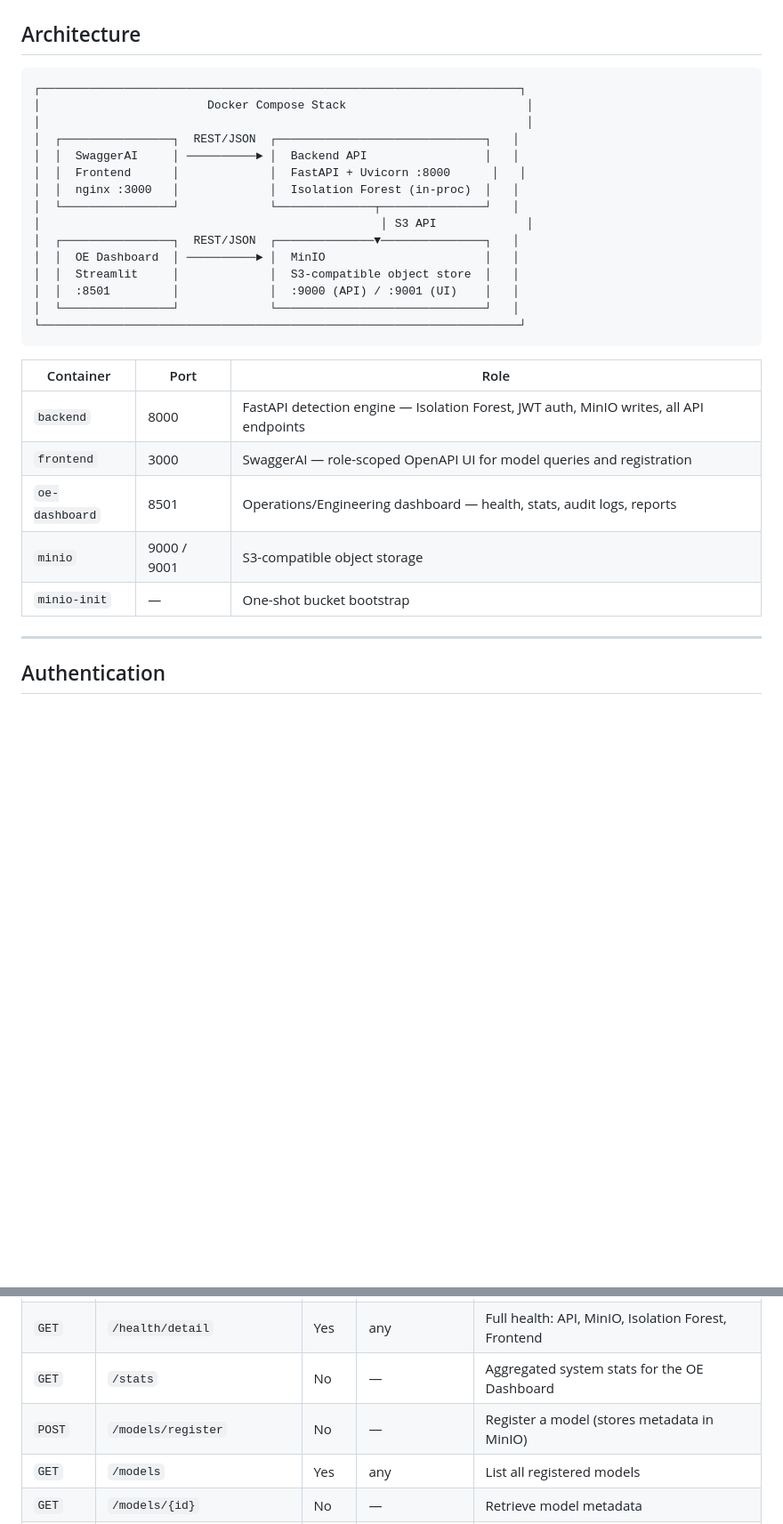
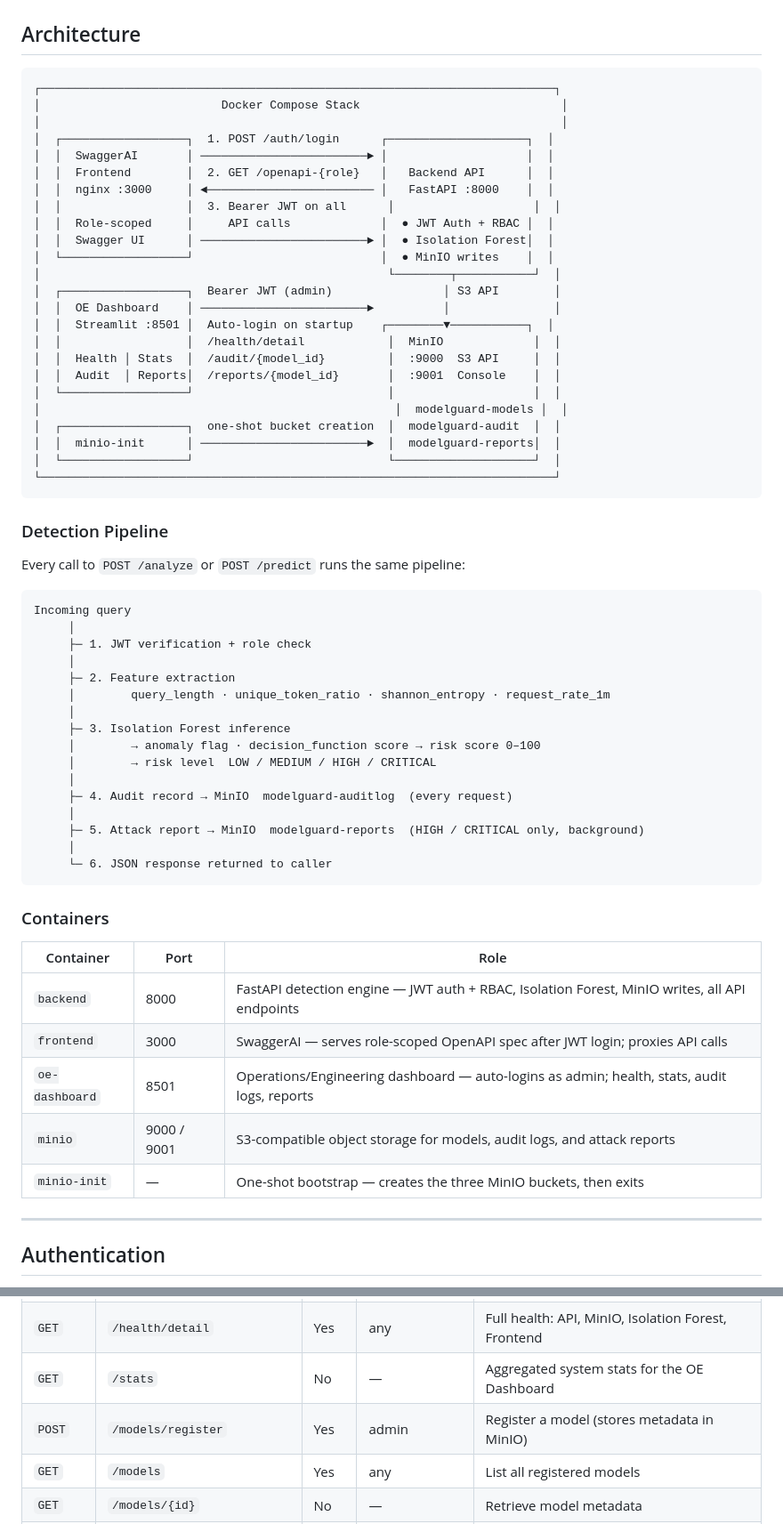
Before and after one commit to I-Sheng/ModelGuard, a Markdown page: README.md, 2 parts joined by grey strips. Shown at 89% size. GitHub-like rendering; blank space fills up the shorter version.

Commit message:
docs: update README architecture diagram and detection pipeline

````diff
--- a/README.md
+++ b/README.md
@@ -23,30 +23,64 @@ Access to the API is controlled by **JWT-based role-based access control**. Clie
 ## Architecture
 
 ```
-┌─────────────────────────────────────────────────────────────────────┐
-│                        Docker Compose Stack                          │
-│                                                                      │
-│  ┌────────────────┐  REST/JSON  ┌──────────────────────────────┐   │
-│  │  SwaggerAI     │ ──────────► │  Backend API                 │   │
-│  │  Frontend      │             │  FastAPI + Uvicorn :8000      │   │
-│  │  nginx :3000   │             │  Isolation Forest (in-proc)  │   │
-│  └────────────────┘             └──────────────┬───────────────┘   │
-│                                                 │ S3 API             │
-│  ┌────────────────┐  REST/JSON  ┌──────────────▼───────────────┐   │
-│  │  OE Dashboard  │ ──────────► │  MinIO                       │   │
-│  │  Streamlit     │             │  S3-compatible object store  │   │
-│  │  :8501         │             │  :9000 (API) / :9001 (UI)    │   │
-│  └────────────────┘             └──────────────────────────────┘   │
-└─────────────────────────────────────────────────────────────────────┘
+┌──────────────────────────────────────────────────────────────────────────┐
+│                          Docker Compose Stack                             │
+│                                                                           │
+│  ┌──────────────────┐  1. POST /auth/login      ┌────────────────────┐  │
+│  │  SwaggerAI       │ ────────────────────────► │                    │  │
+│  │  Frontend        │  2. GET /openapi-{role}   │   Backend API      │  │
+│  │  nginx :3000     │ ◄──────────────────────── │   FastAPI :8000    │  │
+│  │                  │  3. Bearer JWT on all      │                    │  │
+│  │  Role-scoped     │     API calls             │  ● JWT Auth + RBAC │  │
+│  │  Swagger UI      │ ────────────────────────► │  ● Isolation Forest│  │
+│  └──────────────────┘                           │  ● MinIO writes    │  │
+│                                                  └────────┬───────────┘  │
+│  ┌──────────────────┐  Bearer JWT (admin)                │ S3 API        │
+│  │  OE Dashboard    │ ────────────────────────►          │               │
+│  │  Streamlit :8501 │  Auto-login on startup    ┌────────▼───────────┐  │
+│  │                  │  /health/detail            │  MinIO             │  │
+│  │  Health │ Stats  │  /audit/{model_id}         │  :9000  S3 API     │  │
+│  │  Audit  │ Reports│  /reports/{model_id}       │  :9001  Console    │  │
+│  └──────────────────┘                            │                    │  │
+│                                                   │  modelguard-models │  │
+│  ┌──────────────────┐  one-shot bucket creation  │  modelguard-audit  │  │
+│  │  minio-init      │ ────────────────────────►  │  modelguard-reports│  │
+│  └──────────────────┘                            └────────────────────┘  │
+└──────────────────────────────────────────────────────────────────────────┘
 ```
+
+### Detection Pipeline
+
+Every call to `POST /analyze` or `POST /predict` runs the same pipeline:
+
+```
+Incoming query
+     │
+     ├─ 1. JWT verification + role check
+     │
+     ├─ 2. Feature extraction
+     │        query_length · unique_token_ratio · shannon_entropy · request_rate_1m
+     │
+     ├─ 3. Isolation Forest inference
+     │        → anomaly flag · decision_function score → risk score 0–100
+     │        → risk level  LOW / MEDIUM / HIGH / CRITICAL
+     │
+     ├─ 4. Audit record → MinIO  modelguard-auditlog  (every request)
+     │
+     ├─ 5. Attack report → MinIO  modelguard-reports  (HIGH / CRITICAL only, background)
+     │
+     └─ 6. JSON response returned to caller
+```
+
+### Containers
 
 | Container | Port | Role |
 |---|---|---|
-| `backend` | 8000 | FastAPI detection engine — Isolation Forest, JWT auth, MinIO writes, all API endpoints |
-| `frontend` | 3000 | SwaggerAI — role-scoped OpenAPI UI for model queries and registration |
-| `oe-dashboard` | 8501 | Operations/Engineering dashboard — health, stats, audit logs, reports |
-| `minio` | 9000 / 9001 | S3-compatible object storage |
-| `minio-init` | — | One-shot bucket bootstrap |
+| `backend` | 8000 | FastAPI detection engine — JWT auth + RBAC, Isolation Forest, MinIO writes, all API endpoints |
+| `frontend` | 3000 | SwaggerAI — serves role-scoped OpenAPI spec after JWT login; proxies API calls |
+| `oe-dashboard` | 8501 | Operations/Engineering dashboard — auto-logins as admin; health, stats, audit logs, reports |
+| `minio` | 9000 / 9001 | S3-compatible object storage for models, audit logs, and attack reports |
+| `minio-init` | — | One-shot bootstrap — creates the three MinIO buckets, then exits |
 
 ---
 
@@ -203,7 +237,7 @@ ModelGuard/
 | `GET` | `/health` | No | — | Public liveness probe — returns `{"status":"ok"}` |
 | `GET` | `/health/detail` | Yes | any | Full health: API, MinIO, Isolation Forest, Frontend |
 | `GET` | `/stats` | No | — | Aggregated system stats for the OE Dashboard |
-| `POST` | `/models/register` | No | — | Register a model (stores metadata in MinIO) |
+| `POST` | `/models/register` | Yes | admin | Register a model (stores metadata in MinIO) |
 | `GET` | `/models` | Yes | any | List all registered models |
 | `GET` | `/models/{id}` | No | — | Retrieve model metadata |
 | `POST` | `/models/{id}/upload` | Yes | customer, admin | Upload a binary model artifact |
````
